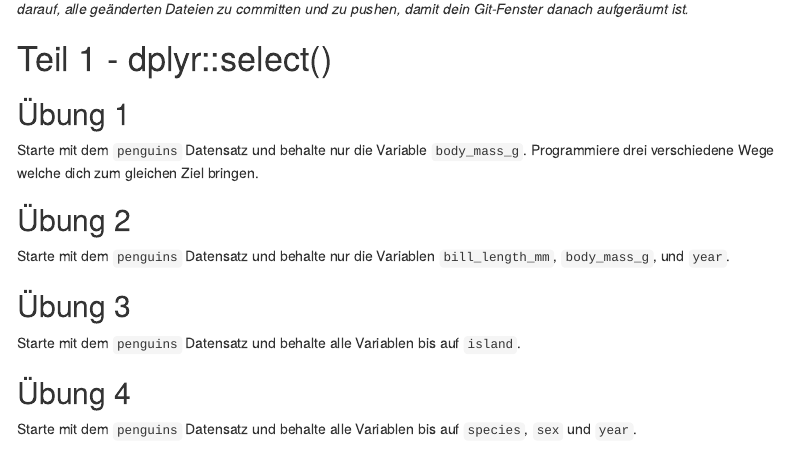
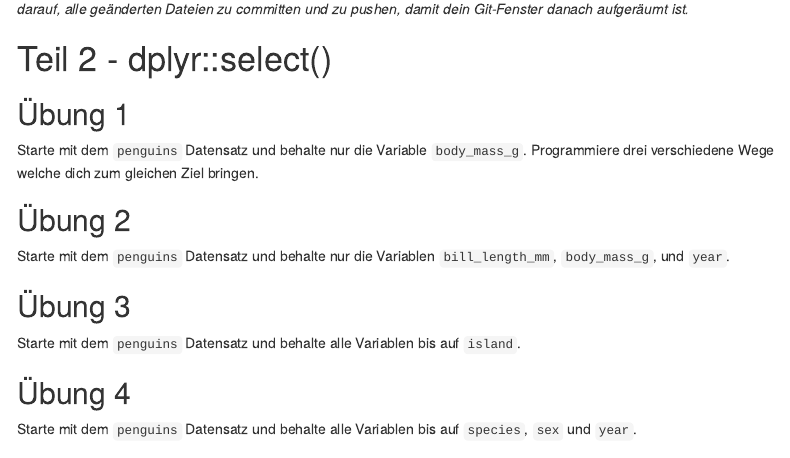
Before and after one commit to rstatsZH/prak-06-wrangle-dplyr, an R Markdown document (prak-06.Rmd): the page in a window 1100 px wide, from 1680 px down. Rendered offline with R 4.5, knitr and Pandoc, with nearby package versions; menus at the side of the page are left out.

Commit message:
Change titel

```diff
--- a/prak-06.Rmd
+++ b/prak-06.Rmd
@@ -70,7 +70,7 @@ Erstelle eine Teilmenge von Pinguinen, welche entweder Gentoo Pinguine **oder**
 
 🧶 ✅ ⬆️ *Knit, commit, und pushe deine Änderungen auf GitHub mit einer Commit-Nachricht deiner Wahl. Achte darauf, alle geänderten Dateien zu committen und zu pushen, damit dein Git-Fenster danach aufgeräumt ist.*
 
-# Teil 1 - dplyr::select()
+# Teil 2 - dplyr::select()
 
 ## Übung 1
 
```
